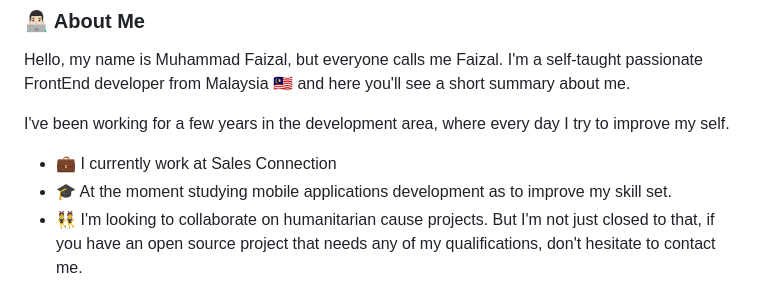
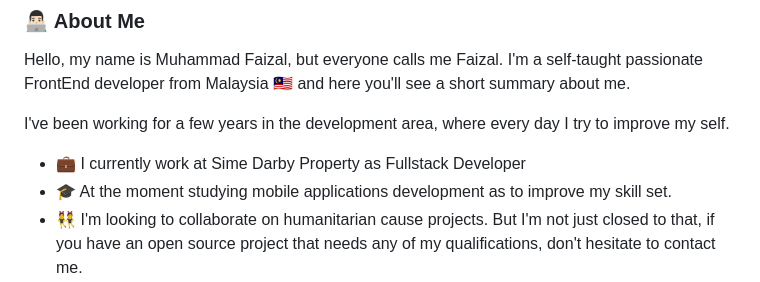
Before and after one commit to faizalayub/CareerMine, a Markdown page: README.md, the part around the change. Drawn GitHub-style.

```diff
--- a/README.md
+++ b/README.md
@@ -5,7 +5,7 @@ Hello, my name is Muhammad Faizal, but everyone calls me Faizal. I'm a self-taug
 
 I've been working for a few years in the development area, where every day I try to improve my self.
 
-- 💼 I currently work at Sales Connection
+- 💼 I currently work at Sime Darby Property as Fullstack Developer
 - 🎓 At the moment studying mobile applications development as to improve my skill set.
 - 👯 I'm looking to collaborate on humanitarian cause projects. But I'm not just closed to that, if you have an open source project that needs any of my qualifications, don't hesitate to contact me.
 - ❤ Besides programming, I love games and movies.
```
